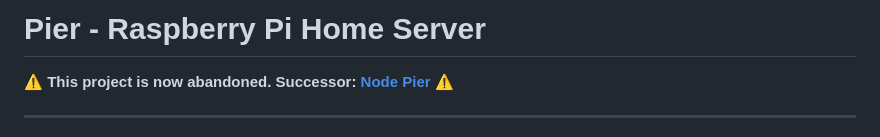
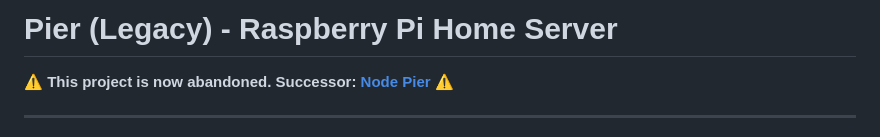
Before and after one commit to LiamPerson/Pier-Legacy, a Markdown page: README.md, the part around the change. Drawn GitHub-style.

```diff
--- a/README.md
+++ b/README.md
@@ -1,4 +1,4 @@
-# Pier - Raspberry Pi Home Server
+# Pier (Legacy) - Raspberry Pi Home Server
 <p><strong>⚠ This project is now abandoned. Successor: <a href="https://github.com/YeloPartyHat/Node-Pier">Node Pier</a> ⚠</strong></p>
 <hr>
 <img src="https://raw.githubusercontent.com/YeloPartyHat/Pier/master/docs/sample.png" alt="Preview of Pier home screen with content." />
```
